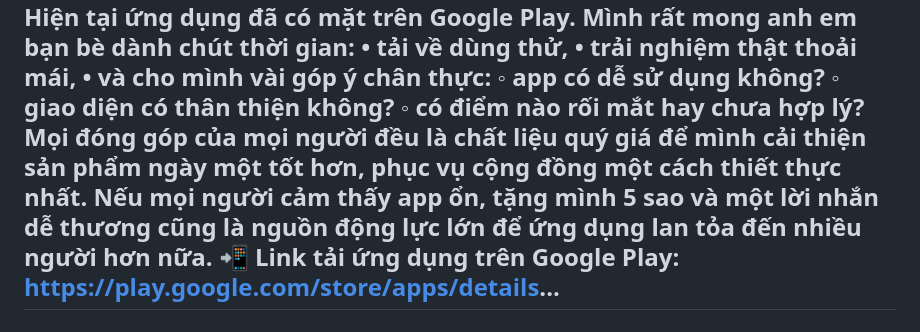
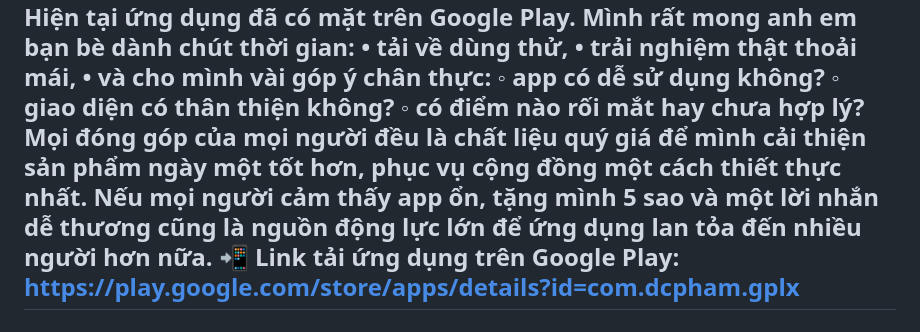
Before and after one commit to one2zero100/moleseyglobal.github.io, a Markdown page: blog/posts/post-3.md, the part around the change. GitHub-like rendering.

Commit message:
Fix Google Play link in post-3.md
Updated the Google Play link for the app in post-3.

```diff
--- a/blog/posts/post-3.md
+++ b/blog/posts/post-3.md
@@ -16,7 +16,7 @@ Mình rất mong anh em bạn bè dành chút thời gian:
 Mọi đóng góp của mọi người đều là chất liệu quý giá để mình cải thiện sản phẩm ngày một tốt hơn, phục vụ cộng đồng một cách thiết thực nhất.
 Nếu mọi người cảm thấy app ổn, tặng mình 5 sao và một lời nhắn dễ thương cũng là nguồn động lực lớn để ứng dụng lan tỏa đến nhiều người hơn nữa.
 📲 Link tải ứng dụng trên Google Play:
-https://play.google.com/store/apps/details...
+https://play.google.com/store/apps/details?id=com.dcpham.gplx
 ---
 # 🌐 Hệ sinh thái mà Molesey Global Network Ltd đang xây dựng
 Tất cả các dự án của mình và Molesey Global Network Ltd đều xoay quanh một trục chung:
```
